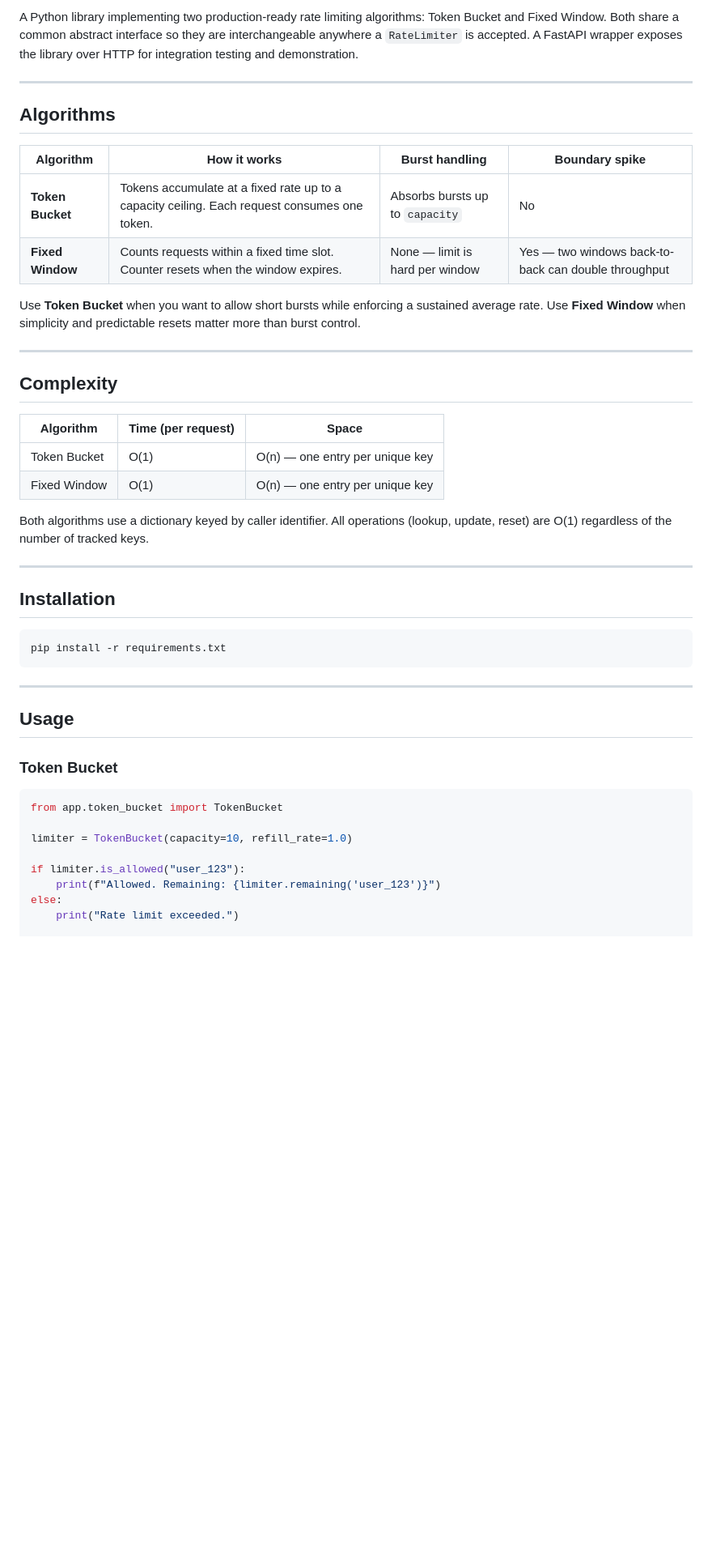
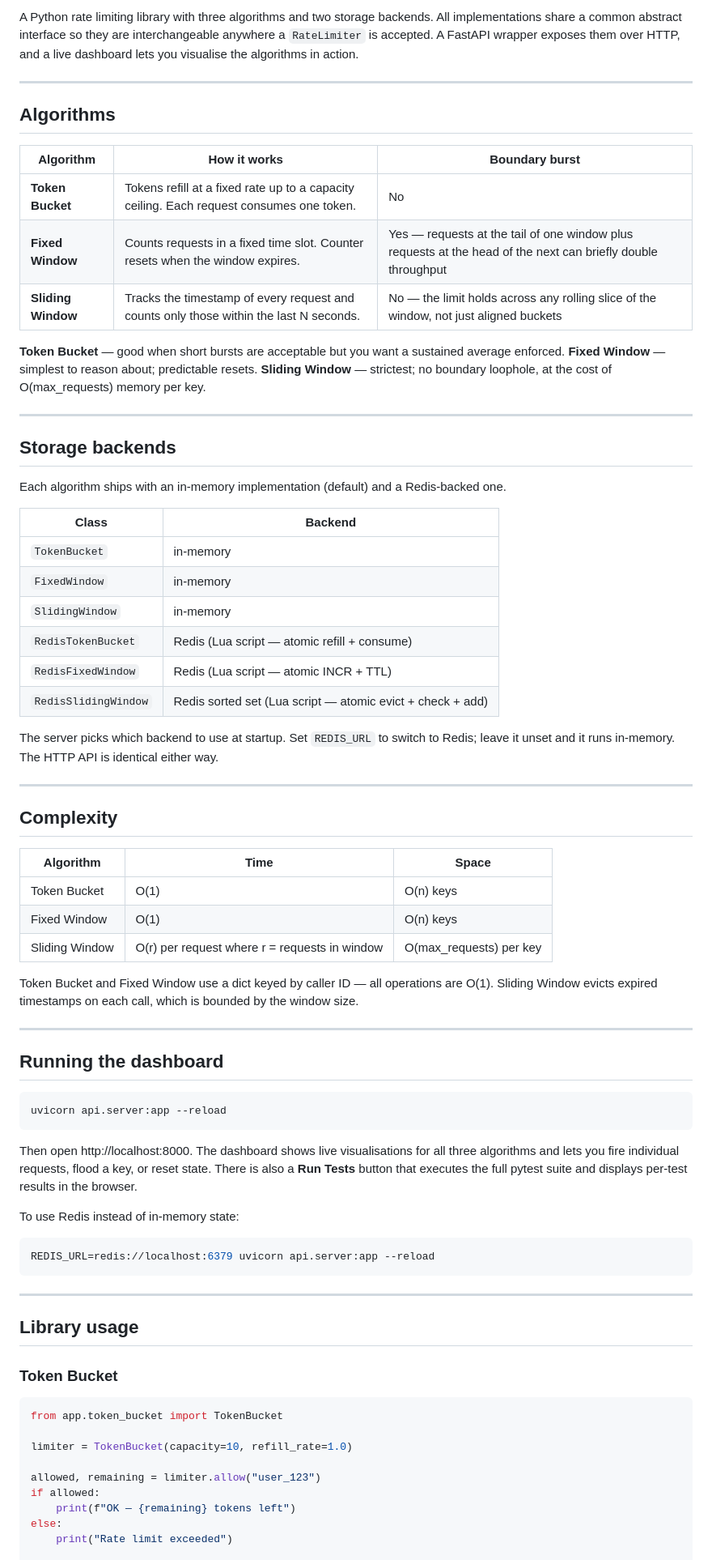
Before and after one commit to WareMoss/rate-limiter, a Markdown page: README.md, the part around one of its changes. Shown at 81% size. Rendered like a GitHub page; blank space fills up the shorter version.

````diff
--- a/README.md
+++ b/README.md
@@ -8,40 +7,68 @@
 
-A Python library implementing two production-ready rate limiting algorithms: Token Bucket and Fixed Window. Both share a common abstract interface so they are interchangeable anywhere a `RateLimiter` is accepted. A FastAPI wrapper exposes the library over HTTP for integration testing and demonstration.
+A Python rate limiting library with three algorithms and two storage backends. All implementations share a common abstract interface so they are interchangeable anywhere a `RateLimiter` is accepted. A FastAPI wrapper exposes them over HTTP, and a live dashboard lets you visualise the algorithms in action.
 
 ---
 
 ## Algorithms
 
-| Algorithm | How it works | Burst handling | Boundary spike |
-|---|---|---|---|
-| **Token Bucket** | Tokens accumulate at a fixed rate up to a capacity ceiling. Each request consumes one token. | Absorbs bursts up to `capacity` | No |
-| **Fixed Window** | Counts requests within a fixed time slot. Counter resets when the window expires. | None — limit is hard per window | Yes — two windows back-to-back can double throughput |
+| Algorithm | How it works | Boundary burst |
+|---|---|---|
+| **Token Bucket** | Tokens refill at a fixed rate up to a capacity ceiling. Each request consumes one token. | No |
+| **Fixed Window** | Counts requests in a fixed time slot. Counter resets when the window expires. | Yes — requests at the tail of one window plus requests at the head of the next can briefly double throughput |
+| **Sliding Window** | Tracks the timestamp of every request and counts only those within the last N seconds. | No — the limit holds across any rolling slice of the window, not just aligned buckets |
 
-Use **Token Bucket** when you want to allow short bursts while enforcing a sustained average rate.
-Use **Fixed Window** when simplicity and predictable resets matter more than burst control.
+**Token Bucket** — good when short bursts are acceptable but you want a sustained average enforced.
+**Fixed Window** — simplest to reason about; predictable resets.
+**Sliding Window** — strictest; no boundary loophole, at the cost of O(max\_requests) memory per key.
+
+---
+
+## Storage backends
+
+Each algorithm ships with an in-memory implementation (default) and a Redis-backed one.
+
+| Class | Backend |
+|---|---|
+| `TokenBucket` | in-memory |
+| `FixedWindow` | in-memory |
+| `SlidingWindow` | in-memory |
+| `RedisTokenBucket` | Redis (Lua script — atomic refill + consume) |
+| `RedisFixedWindow` | Redis (Lua script — atomic INCR + TTL) |
+| `RedisSlidingWindow` | Redis sorted set (Lua script — atomic evict + check + add) |
+
+The server picks which backend to use at startup. Set `REDIS_URL` to switch to Redis; leave it unset and it runs in-memory. The HTTP API is identical either way.
 
 ---
 
 ## Complexity
 
-| Algorithm | Time (per request) | Space |
+| Algorithm | Time | Space |
 |---|---|---|
-| Token Bucket | O(1) | O(n) — one entry per unique key |
-| Fixed Window | O(1) | O(n) — one entry per unique key |
+| Token Bucket | O(1) | O(n) keys |
+| Fixed Window | O(1) | O(n) keys |
+| Sliding Window | O(r) per request where r = requests in window | O(max\_requests) per key |
 
-Both algorithms use a dictionary keyed by caller identifier. All operations (lookup, update, reset) are O(1) regardless of the number of tracked keys.
+Token Bucket and Fixed Window use a dict keyed by caller ID — all operations are O(1). Sliding Window evicts expired timestamps on each call, which is bounded by the window size.
 
 ---
 
-## Installation
+## Running the dashboard
 
 ```bash
-pip install -r requirements.txt
+uvicorn api.server:app --reload
+```
+
+Then open http://localhost:8000. The dashboard shows live visualisations for all three algorithms and lets you fire individual requests, flood a key, or reset state. There is also a **Run Tests** button that executes the full pytest suite and displays per-test results in the browser.
+
+To use Redis instead of in-memory state:
+
+```bash
+REDIS_URL=redis://localhost:6379 uvicorn api.server:app --reload
 ```
 
 ---
 
-## Usage
+## Library usage
 
 ### Token Bucket
 
@@ -50,8 +77,9 @@ from app.token_bucket import TokenBucket
 
 limiter = TokenBucket(capacity=10, refill_rate=1.0)
 
-if limiter.is_allowed("user_123"):
-    print(f"Allowed. Remaining: {limiter.remaining('user_123')}")
+allowed, remaining = limiter.allow("user_123")
+if allowed:
+    print(f"OK — {remaining} tokens left")
 else:
-    print("Rate limit exceeded.")
+    print("Rate limit exceeded")
 
````
Also changed, not shown: other parts of README.md (+58 -53 lines).
